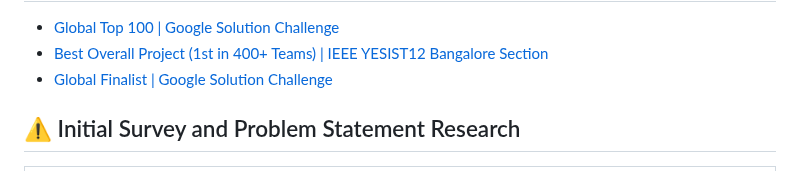
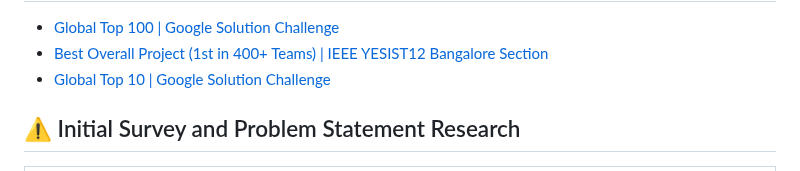
Before and after one commit to drowsy-coder/femunity, a Markdown page: README.md, the part around the change. GitHub-like rendering.

```diff
--- a/README.md
+++ b/README.md
@@ -20,7 +20,7 @@ Watch the product demo on:
  ## 💯 Project Achievements
  - [Global Top 100 | Google Solution Challenge](https://www.linkedin.com/posts/drowsy-coder_gdsc-solutionchallenge-vit-activity-7060683890058809344-eIzN?utm_source=share&utm_medium=member_desktop)
 - [Best Overall Project (1st in 400+ Teams) | IEEE YESIST12 Bangalore Section](https://www.linkedin.com/posts/drowsy-coder_appdevelopment-femaleempowerment-ieee-activity-7060303118273548289-qSXa?utm_source=share&utm_medium=member_desktop)
-- [Global Finalist | Google Solution Challenge](https://www.linkedin.com/posts/drowsy-coder_gdsc-solutionchallenge-project-activity-7077547999547060224-lW77?utm_source=share&utm_medium=member_desktop)
+- [Global Top 10 | Google Solution Challenge](https://www.linkedin.com/posts/drowsy-coder_gdsc-solutionchallenge-project-activity-7077547999547060224-lW77?utm_source=share&utm_medium=member_desktop)
 
 ## ⚠️ Initial Survey and Problem Statement Research
 
```
